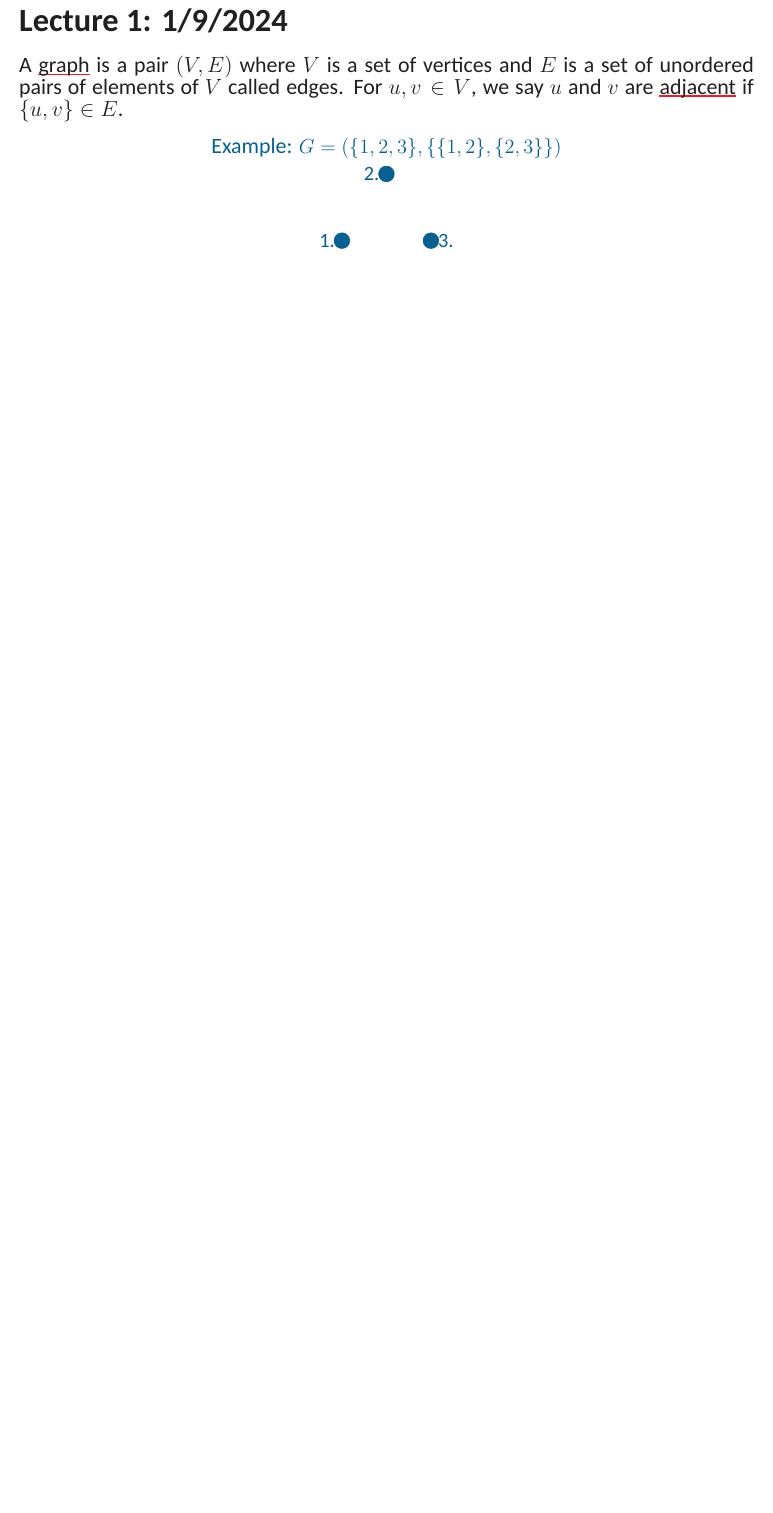
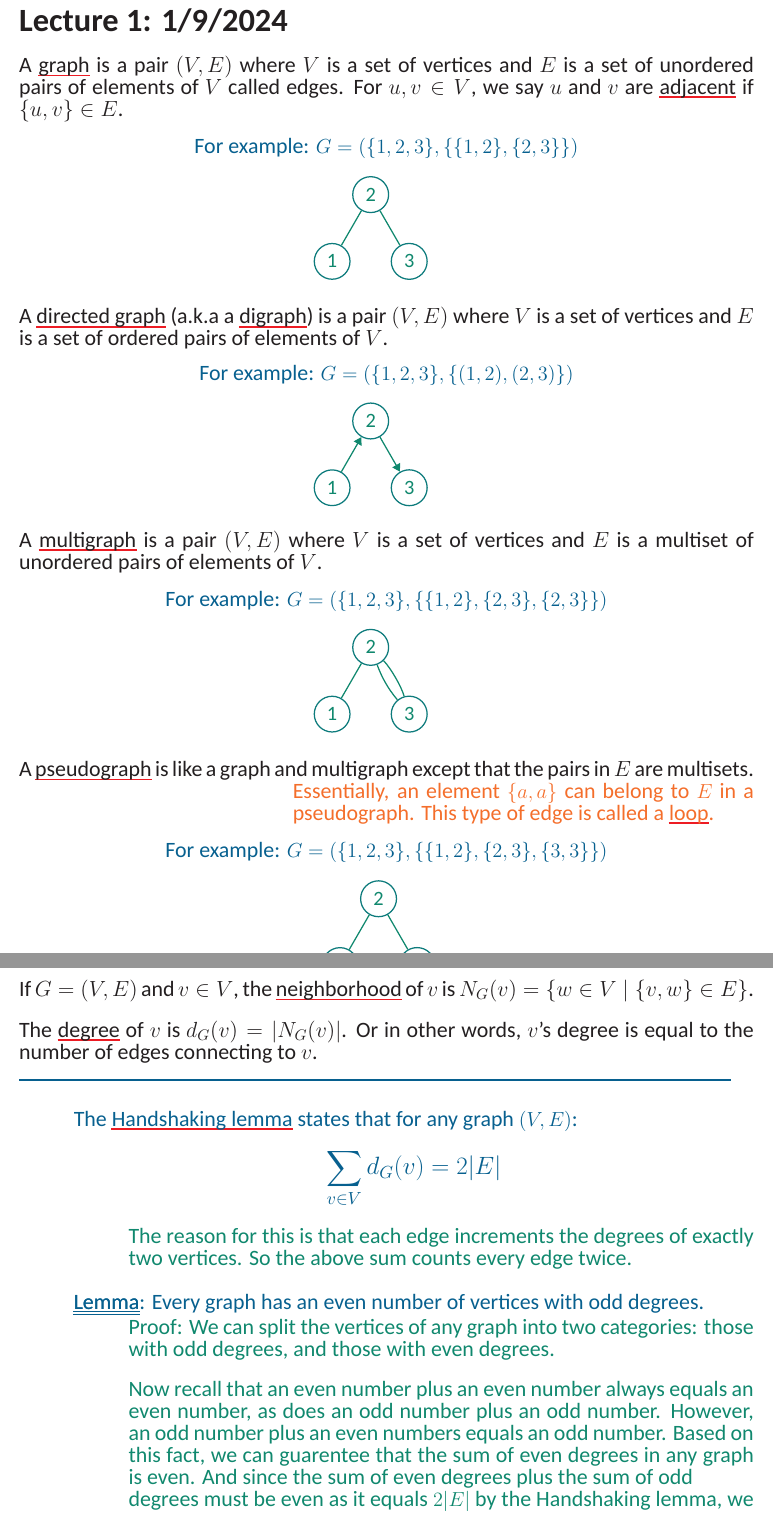
Before and after one commit to IzzytheFourtysecond/college-math-notes, a LaTeX book (Math 158 Put the Professor up here at some point.tex): part of page 2 of 2 before the commit and two parts of pages 2 and 3 of 3 after it, the two joined at a grey line, cut so that both start at the same text, the shorter picture padded with empty space. Compiled offline with XeLaTeX; a missing font is replaced by an installed copy or a similar font.

Commit message:
going to bed...

```diff
--- a/Math 158 Put the Professor up here at some point.tex
+++ b/Math 158 Put the Professor up here at some point.tex
@@ -28,6 +28,7 @@
 %\graphicspath{{./140A_images/}}
 
 \usepackage{tikz}
+\usetikzlibrary{arrows.meta}
 
 \setmainfont{Calibri}
 \setlength{\parindent}{0pt}
@@ -70,14 +71,14 @@
 
 \newcommand{\udefine}[1]{%
    \setulcolor{Red}%
-   \setul{0.1ex}{0.15ex}%
+   \setul{0.2ex}{0.15ex}%
    \ul{#1}%
 }
 
-\newcommand{\uuline}[1]{%
-   \setulcolor{Black}%
-   \setul{0.15ex}{0.1ex}\ul{#1}%
-   \setul{0.50ex}{0.1ex}\llap{\ul{#1}}%
+\newcommand{\uuline}[2][.]{%
+   \setulcolor{#1}%
+   \setul{0.15ex}{0.1ex}\ul{#2}%
+   \setul{0.50ex}{0.1ex}\llap{\ul{#2}}%
 }
 
 \newcounter{LectureNumber}
@@ -117,15 +129,141 @@
 
    \begin{center}
       \hTwo
-      Example: $G = (\{1, 2, 3\}, \{\{1, 2\}, \{2, 3\}\})$
+      For example: $G = (\{1, 2, 3\}, \{\{1, 2\}, \{2, 3\}\})$
 
+      % I'm so sorry I'm not using the packages I should be using
+      % to draw these graphs. I haven't had time to learn them yet
+      % and I want this section done at some point tonight before I go
+      % to bed.
+      \hThree
       \begin{tikzpicture}
-         \filldraw[MidnightBlue] (-1, -0.5) circle (5pt)
-                     node[anchor=east]{1.};
-         \filldraw[MidnightBlue] (0, 1) circle (5pt)
-                     node[anchor=east]{2.};
-         \filldraw[MidnightBlue] (1, -0.5) circle (5pt)
-                     node[anchor=west]{3.};
+         \useasboundingbox (225:1.5) rectangle (45:2.5);
+
+         \node (2) at (90:1) [circle,
+            draw=PineGreen!70!MidnightBlue, thick, fill=White] {2};
+         \node (1) at (210:1) [circle,
+            draw=PineGreen!70!MidnightBlue, thick, fill=White] {1};
+         \node (3) at (330:1) [circle,
+            draw=PineGreen!70!MidnightBlue, thick, fill=White] {3};
+         \draw [thick] (1) -- (2);
+         \draw [thick] (2) -- (3);
       \end{tikzpicture}
    \end{center}
 
+\hOne
+A \udefine{directed graph} (a.k.a a \udefine{digraph}) is a pair $(V, E)$
+where $V$ is a set of vertices and $E$ is a set of ordered pairs
+of elements of $V$.
+\begin{center}
+   \hTwo
+   For example: $G = (\{1, 2, 3\}, \{(1, 2), (2, 3)\})$
+
+   \hThree
+   \begin{tikzpicture}
+      \useasboundingbox (225:1.5) rectangle (45:2.5);
+
+      \node (2) at (90:1) [circle,
+         draw=PineGreen!70!MidnightBlue, thick, fill=White] {2};
+      \node (1) at (210:1) [circle,
+         draw=PineGreen!70!MidnightBlue, thick, fill=White] {1};
+      \node (3) at (330:1) [circle,
+         draw=PineGreen!70!MidnightBlue, thick, fill=White] {3};
+      \draw [thick, -Triangle] (1) -- (2);
+      \draw [thick, -Triangle] (2) -- (3);
+   \end{tikzpicture}
+\end{center}
+
+\hOne
+A \udefine{multigraph} is a pair $(V, E)$ where $V$ is a set of vertices
+and $E$ is a multiset of unordered pairs of elements of $V$.
+
+\begin{center}
+   \hTwo
+   For example: $G = (\{1, 2, 3\}, \{\{1, 2\}, \{2, 3\}, \{2, 3\}\})$
+
+   \hThree
+   \begin{tikzpicture}
+      \useasboundingbox (225:1.5) rectangle (45:2.5);
+
+      \node (2) at (90:1) [circle,
+         draw=PineGreen!70!MidnightBlue, thick, fill=White] {2};
+      \node (1) at (210:1) [circle,
+         draw=PineGreen!70!MidnightBlue, thick, fill=White] {1};
+      \node (3) at (330:1) [circle,
+         draw=PineGreen!70!MidnightBlue, thick, fill=White] {3};
+      \draw [thick] (1) -- (2);
+      \draw [thick] (2) .. controls (50:.7) and (10:.7) .. (3);
+      \draw [thick] (2) .. controls (50:.4) and (10:.4) .. (3);
+   \end{tikzpicture}
+\end{center}
+
+\hOne
+A \udefine{pseudograph} is like a graph and multigraph except that the
+pairs in $E$ are multisets.
+\begin{myIndent}\begin{myIndent}\begin{myIndent}
+\begin{myIndent}\begin{myIndent}
+   \teachComment
+   Essentially, an element $\{a, a\}$ can belong to $E$ in a
+   pseudograph. This type of edge is called a \udefine{loop}.
+\end{myIndent}\end{myIndent}\end{myIndent}
+\end{myIndent}\end{myIndent}
+
+\begin{center}
+   \hTwo
+   For example: $G = (\{1, 2, 3\}, \{\{1, 2\}, \{2, 3\}, \{3, 3\}\})$
+
+   \hThree
+   \begin{tikzpicture}
+      \useasboundingbox (225:2) rectangle (45:2.5);
+
+      \node (2) at (90:1) [circle,
+         draw=PineGreen!70!MidnightBlue, thick, fill=White] {2};
+      \node (1) at (210:1) [circle,
+         draw=PineGreen!70!MidnightBlue, thick, fill=White] {1};
+      \node (3) at (330:1) [circle,
+         draw=PineGreen!70!MidnightBlue, thick, fill=White] {3};
+      \draw [thick] (1) -- (2);
+      \draw [thick] (2) -- (3);
+      \draw [thick] (3) to [out=350,in=280,looseness=6] (3);
+   \end{tikzpicture}
+\end{center}
+
+\newpage
+\hOne
+If $G = (V, E)$ and $v \in V$, the \udefine{neighborhood} of $v$ is
+$N_{G}(v)=\{w \in V \mid \{v, w\} \in E\}$. \bigbreak
+
+The \udefine{degree} of $v$ is $d_{G}(v) = \lvert N_{G}(v) \rvert$.
+Or in other words, $v$'s degree is equal to the number of edges
+connecting to $v$.
+
+\mySepTwo{MidnightBlue}
+\hTwo
+\begin{myIndent}
+   The \udefine{Handshaking lemma} states that for any graph $(V, E)$:
+      {\fontsize{16}{15}\selectfont
+      \[ \sum_{v \in V} d_{G}(v) = 2 \lvert E \rvert \]}
+
+   \hThree
+   \begin{myIndent}
+      The reason for this is that each edge increments the degrees of
+      exactly two vertices. So the above sum counts every edge twice.
+      \hfill \bigbreak
+   \end{myIndent}
+
+   \hTwo
+   \uuline{Lemma}: Every graph has an even number of vertices with odd
+   degrees.
+
+   \hThree
+   \begin{myIndent}
+      Proof: We can split the vertices of any graph into two categories:
+      those with odd degrees, and those with even degrees.
+      \hfill \bigbreak
+      Now recall that an even number plus an even number always equals
+      an even number, as does an odd number plus an odd number. However,
+      an odd number plus an even numbers equals an odd number. Based on
+      this fact, we can guarentee that the sum of even degrees in any
+      graph is even. And since the sum of even degrees plus the sum of
+      odd\\ degrees must be even as it equals $2 \lvert E \rvert$ by
+      the Handshaking lemma, we thus know that the sum of odd degrees
@@ -131,0 +273 @@
+      \hfill \bigbreak
@@ -132 +297,4 @@
+\end{myIndent}
+
+
 \end{document}
```
Also changed, not shown: Math 158 Put the Professor up here at some point.pdf, Math 158 Put the Professor up here at some point.tex (39 more changed lines), 9 other files.
